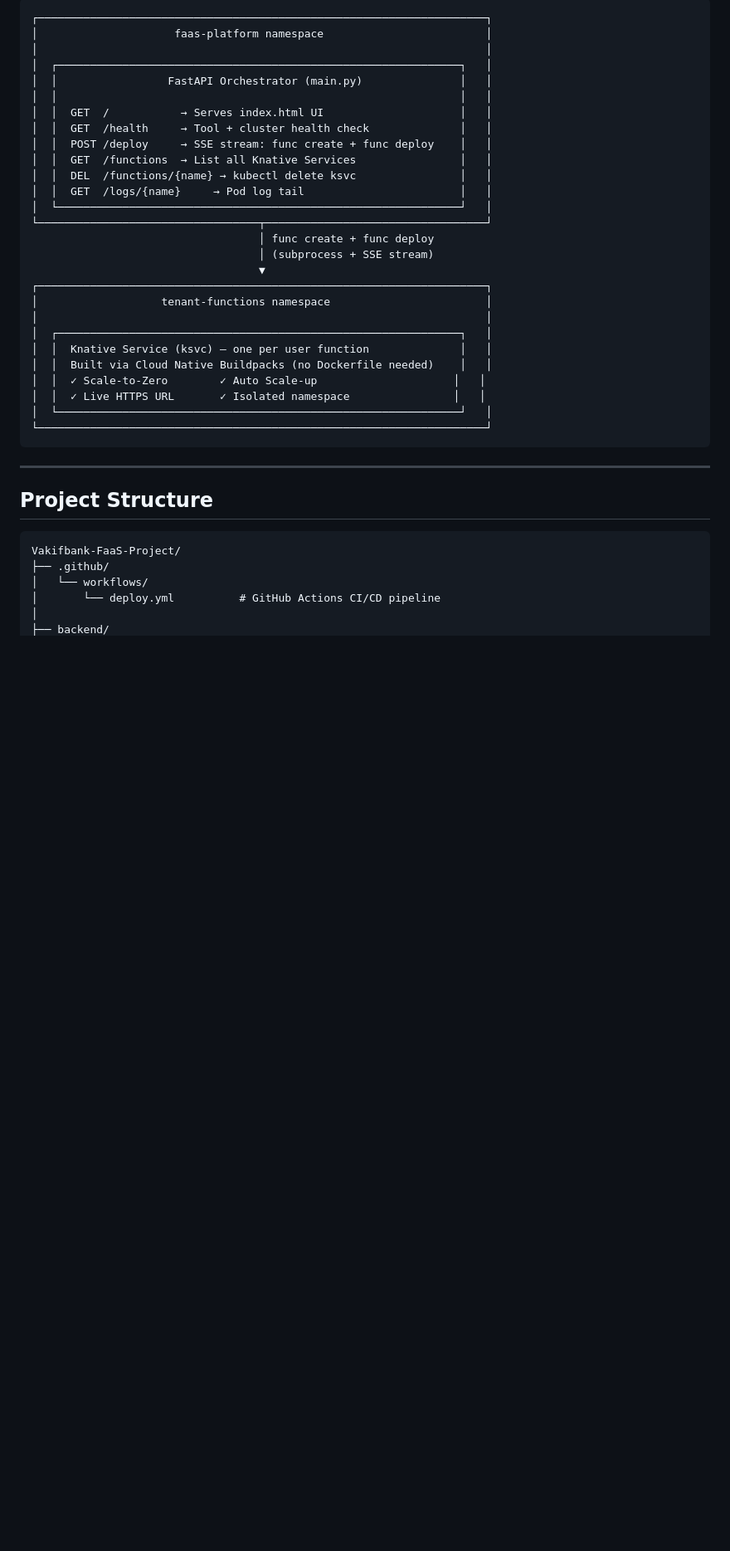
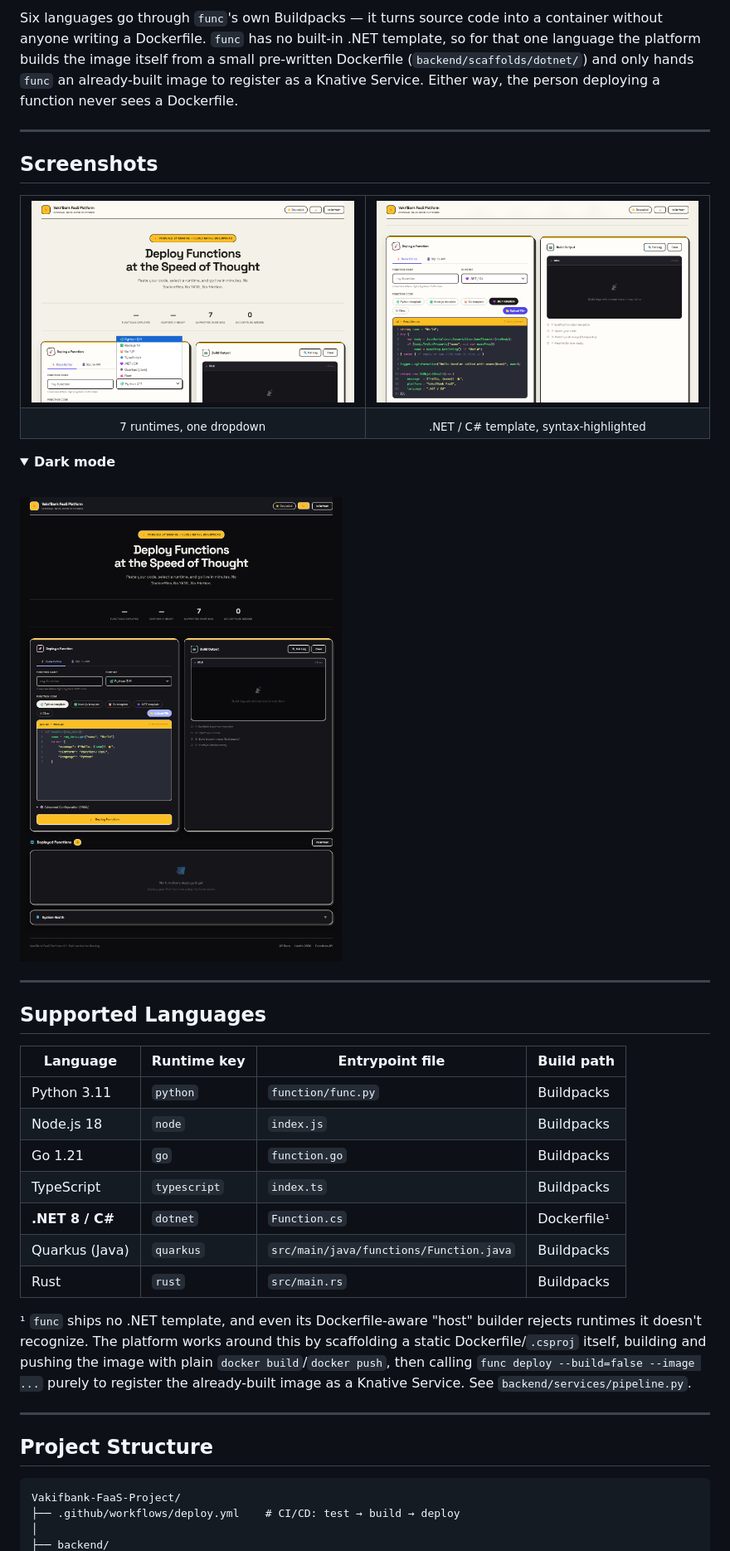
Before and after one commit to SweizNN/Vakifbank-FaaS-Project, a Markdown page: README.md, the part around one of its changes. Shown at 83% size. GitHub-like rendering; pictures changed too: docs/screenshots/dashboard-dark.png (added), docs/screenshots/dotnet-template.png (added), docs/screenshots/language-selector.png (added); folded sections open; blank space fills up the shorter version.

````diff
--- a/README.md
+++ b/README.md
@@ -9,32 +39,45 @@ A custom, platform-agnostic **Function-as-a-Service (FaaS)** environment built o
 ```
-┌─────────────────────────────────────────────────────────────────────┐
-│                     faas-platform namespace                         │
-│                                                                     │
-│  ┌──────────────────────────────────────────────────────────────┐   │
-│  │                 FastAPI Orchestrator (main.py)               │   │
-│  │                                                              │   │
-│  │  GET  /           → Serves index.html UI                     │   │
-│  │  GET  /health     → Tool + cluster health check              │   │
-│  │  POST /deploy     → SSE stream: func create + func deploy    │   │
-│  │  GET  /functions  → List all Knative Services                │   │
-│  │  DEL  /functions/{name} → kubectl delete ksvc                │   │
-│  │  GET  /logs/{name}     → Pod log tail                        │   │
-│  └──────────────────────────────────────────────────────────────┘   │
-└──────────────────────────────────┬──────────────────────────────────┘
-                                   │ func create + func deploy
-                                   │ (subprocess + SSE stream)
-                                   ▼
-┌─────────────────────────────────────────────────────────────────────┐
-│                   tenant-functions namespace                        │
-│                                                                     │
-│  ┌──────────────────────────────────────────────────────────────┐   │
-│  │  Knative Service (ksvc) — one per user function              │   │
-│  │  Built via Cloud Native Buildpacks (no Dockerfile needed)    │   │
-│  │  ✓ Scale-to-Zero        ✓ Auto Scale-up                     │   │
-│  │  ✓ Live HTTPS URL       ✓ Isolated namespace                │   │
-│  └──────────────────────────────────────────────────────────────┘   │
-└─────────────────────────────────────────────────────────────────────┘
-```
+
+Six languages go through `func`'s own Buildpacks — it turns source code into a container without anyone writing a Dockerfile. `func` has no built-in .NET template, so for that one language the platform builds the image itself from a small pre-written Dockerfile (`backend/scaffolds/dotnet/`) and only hands `func` an already-built image to register as a Knative Service. Either way, the person deploying a function never sees a Dockerfile.
+
+---
+
+## Screenshots
+
+<table>
+<tr>
+<td width="50%"><img src="docs/screenshots/language-selector.png" alt="Language selector showing all 7 runtimes"/></td>
+<td width="50%"><img src="docs/screenshots/dotnet-template.png" alt=".NET template loaded in the code editor"/></td>
+</tr>
+<tr>
+<td align="center"><sub>7 runtimes, one dropdown</sub></td>
+<td align="center"><sub>.NET / C# template, syntax-highlighted</sub></td>
+</tr>
+</table>
+
+<details>
+<summary><b>Dark mode</b></summary>
+<br/>
+
+![Dashboard — dark mode](docs/screenshots/dashboard-dark.png)
+
+</details>
+
+---
+
+## Supported Languages
+
+| Language | Runtime key | Entrypoint file | Build path |
+|----------|-------------|------------------|------------|
+| Python 3.11 | `python` | `function/func.py` | Buildpacks |
+| Node.js 18 | `node` | `index.js` | Buildpacks |
+| Go 1.21 | `go` | `function.go` | Buildpacks |
+| TypeScript | `typescript` | `index.ts` | Buildpacks |
+| **.NET 8 / C#** | `dotnet` | `Function.cs` | Dockerfile¹ |
+| Quarkus (Java) | `quarkus` | `src/main/java/functions/Function.java` | Buildpacks |
+| Rust | `rust` | `src/main.rs` | Buildpacks |
+
+¹ `func` ships no .NET template, and even its Dockerfile-aware "host" builder rejects runtimes it doesn't recognize. The platform works around this by scaffolding a static Dockerfile/`.csproj` itself, building and pushing the image with plain `docker build`/`docker push`, then calling `func deploy --build=false --image ...` purely to register the already-built image as a Knative Service. See `backend/services/pipeline.py`.
 
 ---
 
@@ -42,8 +85,6 @@ A custom, platform-agnostic **Function-as-a-Service (FaaS)** environment built o
 
 ```
 Vakifbank-FaaS-Project/
-├── .github/
-│   └── workflows/
-│       └── deploy.yml          # GitHub Actions CI/CD pipeline
+├── .github/workflows/deploy.yml    # CI/CD: test → build → deploy
 │
 ├── backend/
````
Also changed, not shown: other parts of README.md (+79 -47 lines), docs/screenshots/dashboard-light.png (added), 6 other files.
